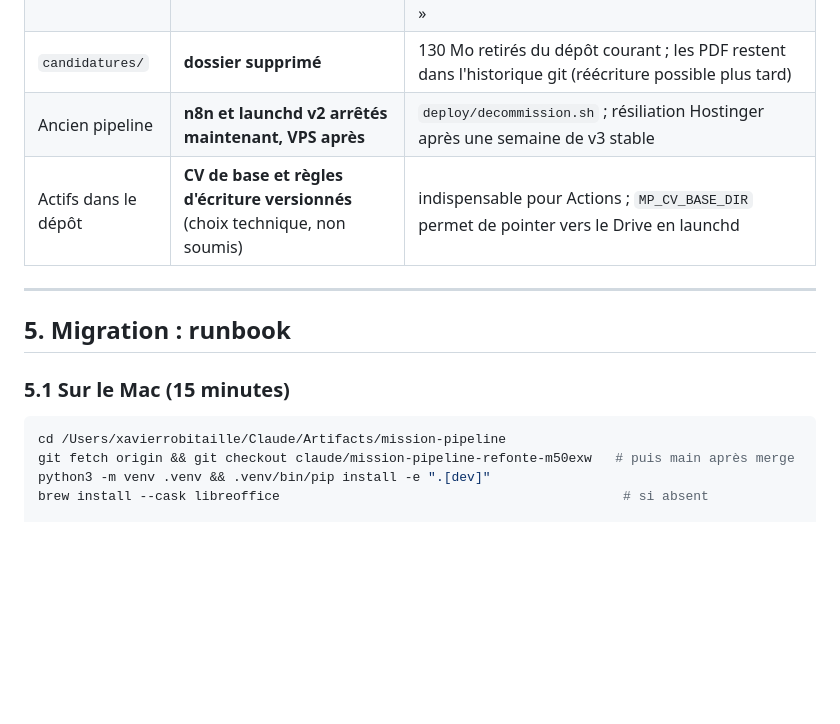
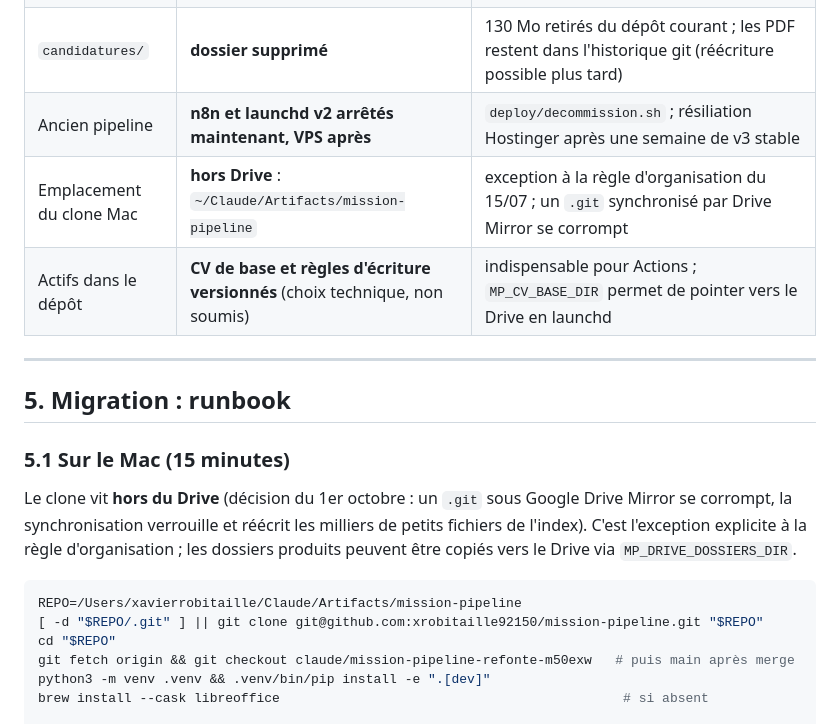
Before and after one commit to xrobitaille92150/mission-pipeline, a Markdown page: docs/REFONTE-2026-10.md, the part around the change. GitHub-like rendering; blank space fills up the shorter version.

Commit message:
docs: le clone Mac vit hors Drive (clone automatique dans le runbook)
Co-Authored-By: Claude Fable 5.1 <noreply@anthropic.com>
Claude-Session: https://claude.ai/code/session_01LBfhDhEezsgyqtMkFoZmWb

````diff
--- a/docs/REFONTE-2026-10.md
+++ b/docs/REFONTE-2026-10.md
@@ -151,6 +151,7 @@ Même résultat, même ligne Airtable.
 | Schéma Airtable | **création automatique** | champs créés le jour même via le connecteur Airtable (même liste que `mp airtable-setup --apply`) ; `mp doctor` doit afficher « schéma complet » |
 | `candidatures/` | **dossier supprimé** | 130 Mo retirés du dépôt courant ; les PDF restent dans l'historique git (réécriture possible plus tard) |
 | Ancien pipeline | **n8n et launchd v2 arrêtés maintenant, VPS après** | `deploy/decommission.sh` ; résiliation Hostinger après une semaine de v3 stable |
+| Emplacement du clone Mac | **hors Drive** : `~/Claude/Artifacts/mission-pipeline` | exception à la règle d'organisation du 15/07 ; un `.git` synchronisé par Drive Mirror se corrompt |
 | Actifs dans le dépôt | **CV de base et règles d'écriture versionnés** (choix technique, non soumis) | indispensable pour Actions ; `MP_CV_BASE_DIR` permet de pointer vers le Drive en launchd |
 
 ---
@@ -159,8 +160,14 @@ Même résultat, même ligne Airtable.
 
 ### 5.1 Sur le Mac (15 minutes)
 
+Le clone vit **hors du Drive** (décision du 1er octobre : un `.git` sous Google Drive Mirror se corrompt, la
+synchronisation verrouille et réécrit les milliers de petits fichiers de l'index). C'est l'exception explicite à la
+règle d'organisation ; les dossiers produits peuvent être copiés vers le Drive via `MP_DRIVE_DOSSIERS_DIR`.
+
 ```bash
-cd /Users/xavierrobitaille/Claude/Artifacts/mission-pipeline
+REPO=/Users/xavierrobitaille/Claude/Artifacts/mission-pipeline
+[ -d "$REPO/.git" ] || git clone git@github.com:xrobitaille92150/mission-pipeline.git "$REPO"
+cd "$REPO"
 git fetch origin && git checkout claude/mission-pipeline-refonte-m50exw   # puis main après merge
 python3 -m venv .venv && .venv/bin/pip install -e ".[dev]"
 brew install --cask libreoffice                                            # si absent
````
Also changed, not shown: CLAUDE.md (+2 -1 lines).
